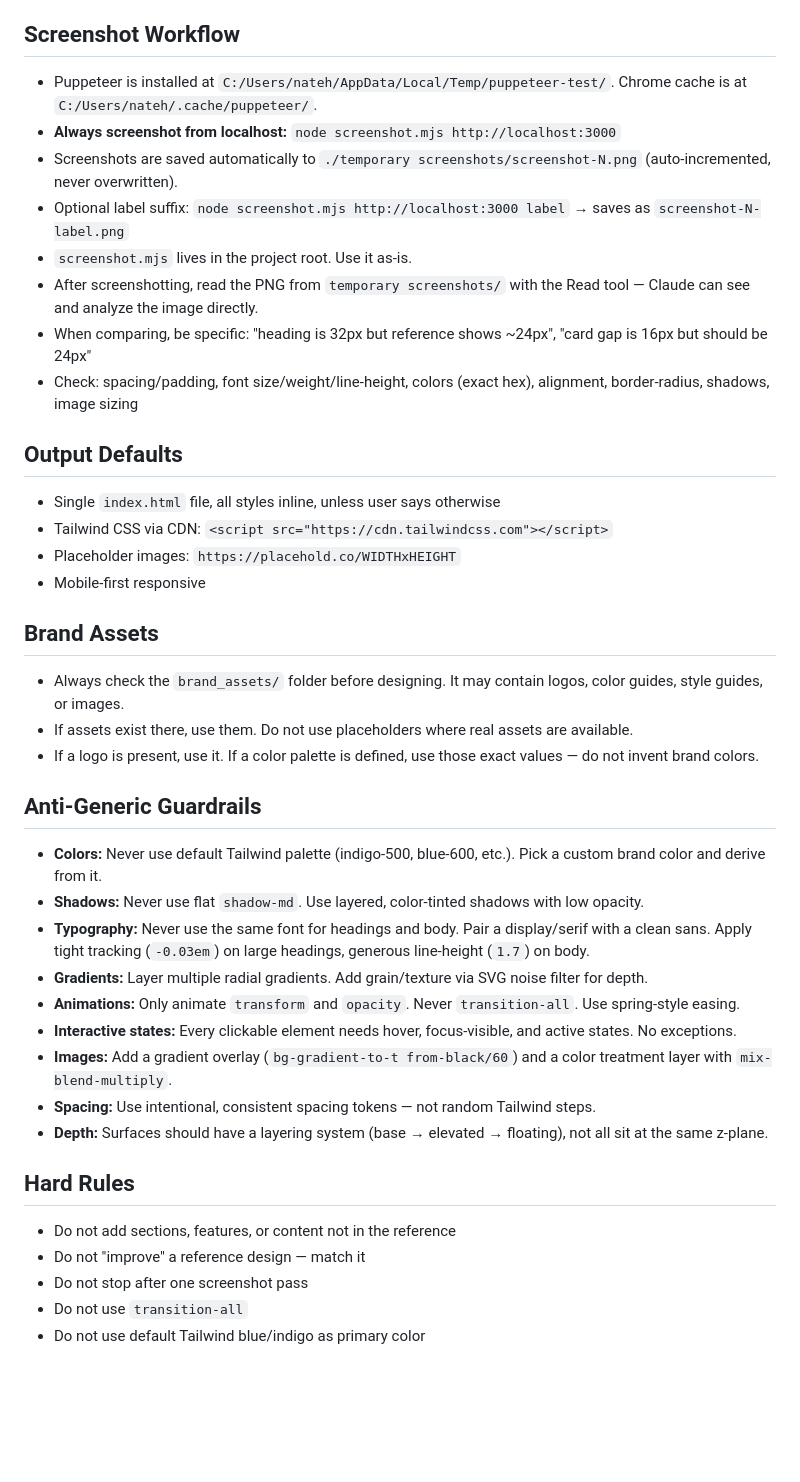
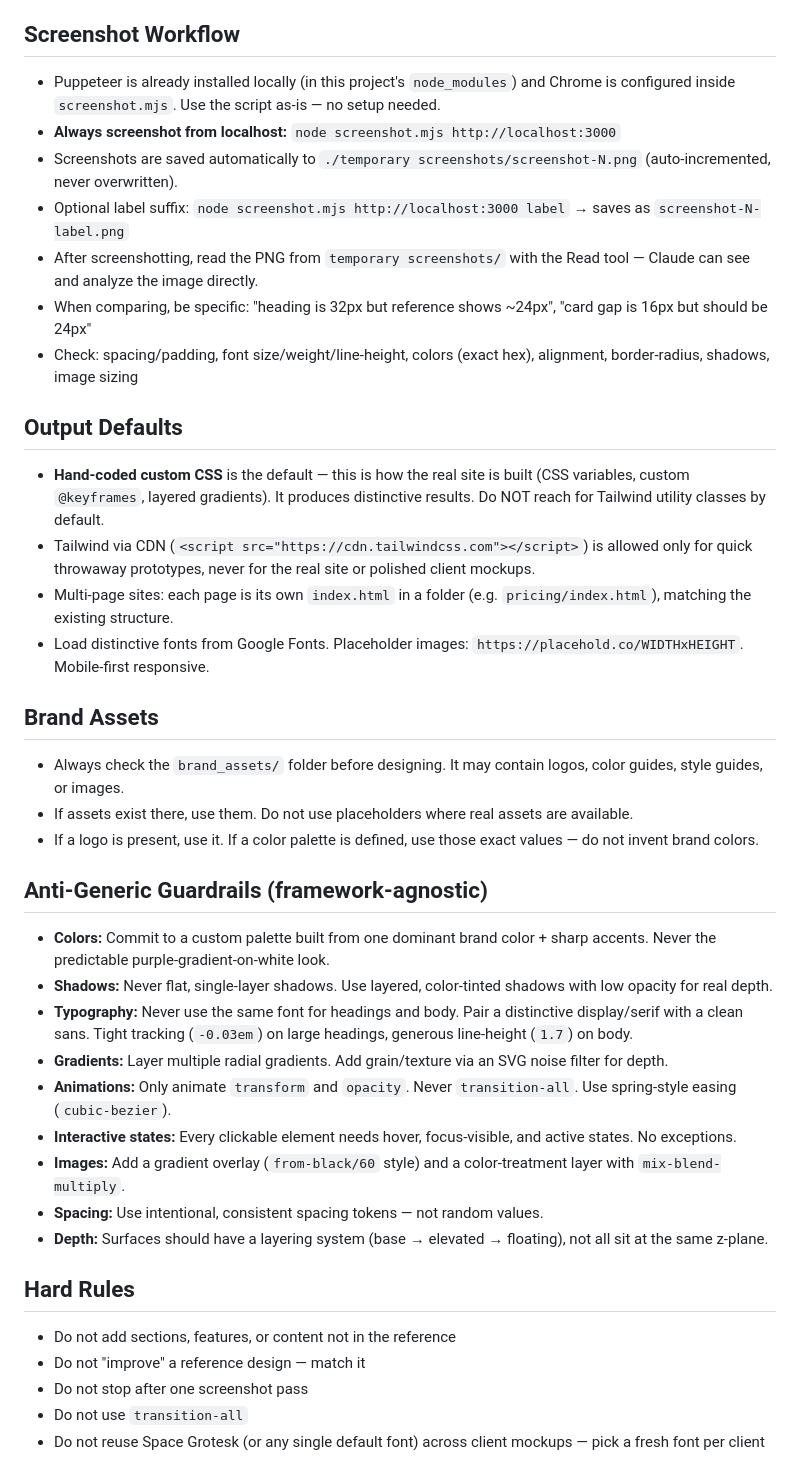
Before and after one commit to ivansuofficial-star/Weblance-Studios, a Markdown page: CLAUDE.md, the part around one of its changes. GitHub-like rendering; blank space fills up the shorter version.

Commit message:
Rework CLAUDE.md: two build modes + font discipline to avoid generic AI look
Split rules into Weblance's own site (consistent brand) vs client mockups
(fresh aesthetic each time). Add font-rotation rule (no defaulting to Space
Grotesk), align defaults to hand-coded custom CSS over Tailwind, fix stale
Puppeteer path.

Co-Authored-By: Claude Opus 4.8 <noreply@anthropic.com>

```diff
--- a/CLAUDE.md
+++ b/CLAUDE.md
@@ -15,35 +30,34 @@
 - If the server is already running, do not start a second instance.
 
 ## Screenshot Workflow
-- Puppeteer is installed at `C:/Users/nateh/AppData/Local/Temp/puppeteer-test/`. Chrome cache is at `C:/Users/nateh/.cache/puppeteer/`.
+- Puppeteer is already installed locally (in this project's `node_modules`) and Chrome is configured inside `screenshot.mjs`. Use the script as-is — no setup needed.
 - **Always screenshot from localhost:** `node screenshot.mjs http://localhost:3000`
 - Screenshots are saved automatically to `./temporary screenshots/screenshot-N.png` (auto-incremented, never overwritten).
 - Optional label suffix: `node screenshot.mjs http://localhost:3000 label` → saves as `screenshot-N-label.png`
-- `screenshot.mjs` lives in the project root. Use it as-is.
 - After screenshotting, read the PNG from `temporary screenshots/` with the Read tool — Claude can see and analyze the image directly.
 - When comparing, be specific: "heading is 32px but reference shows ~24px", "card gap is 16px but should be 24px"
 - Check: spacing/padding, font size/weight/line-height, colors (exact hex), alignment, border-radius, shadows, image sizing
 
 ## Output Defaults
-- Single `index.html` file, all styles inline, unless user says otherwise
-- Tailwind CSS via CDN: `<script src="https://cdn.tailwindcss.com"></script>`
-- Placeholder images: `https://placehold.co/WIDTHxHEIGHT`
-- Mobile-first responsive
+- **Hand-coded custom CSS** is the default — this is how the real site is built (CSS variables, custom `@keyframes`, layered gradients). It produces distinctive results. Do NOT reach for Tailwind utility classes by default.
+- Tailwind via CDN (`<script src="https://cdn.tailwindcss.com"></script>`) is allowed only for quick throwaway prototypes, never for the real site or polished client mockups.
+- Multi-page sites: each page is its own `index.html` in a folder (e.g. `pricing/index.html`), matching the existing structure.
+- Load distinctive fonts from Google Fonts. Placeholder images: `https://placehold.co/WIDTHxHEIGHT`. Mobile-first responsive.
 
 ## Brand Assets
 - Always check the `brand_assets/` folder before designing. It may contain logos, color guides, style guides, or images.
 - If assets exist there, use them. Do not use placeholders where real assets are available.
 - If a logo is present, use it. If a color palette is defined, use those exact values — do not invent brand colors.
 
-## Anti-Generic Guardrails
-- **Colors:** Never use default Tailwind palette (indigo-500, blue-600, etc.). Pick a custom brand color and derive from it.
-- **Shadows:** Never use flat `shadow-md`. Use layered, color-tinted shadows with low opacity.
-- **Typography:** Never use the same font for headings and body. Pair a display/serif with a clean sans. Apply tight tracking (`-0.03em`) on large headings, generous line-height (`1.7`) on body.
-- **Gradients:** Layer multiple radial gradients. Add grain/texture via SVG noise filter for depth.
-- **Animations:** Only animate `transform` and `opacity`. Never `transition-all`. Use spring-style easing.
+## Anti-Generic Guardrails (framework-agnostic)
+- **Colors:** Commit to a custom palette built from one dominant brand color + sharp accents. Never the predictable purple-gradient-on-white look.
+- **Shadows:** Never flat, single-layer shadows. Use layered, color-tinted shadows with low opacity for real depth.
+- **Typography:** Never use the same font for headings and body. Pair a distinctive display/serif with a clean sans. Tight tracking (`-0.03em`) on large headings, generous line-height (`1.7`) on body.
+- **Gradients:** Layer multiple radial gradients. Add grain/texture via an SVG noise filter for depth.
+- **Animations:** Only animate `transform` and `opacity`. Never `transition-all`. Use spring-style easing (`cubic-bezier`).
 - **Interactive states:** Every clickable element needs hover, focus-visible, and active states. No exceptions.
-- **Images:** Add a gradient overlay (`bg-gradient-to-t from-black/60`) and a color treatment layer with `mix-blend-multiply`.
-- **Spacing:** Use intentional, consistent spacing tokens — not random Tailwind steps.
+- **Images:** Add a gradient overlay (`from-black/60` style) and a color-treatment layer with `mix-blend-multiply`.
+- **Spacing:** Use intentional, consistent spacing tokens — not random values.
 - **Depth:** Surfaces should have a layering system (base → elevated → floating), not all sit at the same z-plane.
 
 ## Hard Rules
@@ -51,4 +65,4 @@
 - Do not "improve" a reference design — match it
 - Do not stop after one screenshot pass
 - Do not use `transition-all`
-- Do not use default Tailwind blue/indigo as primary color
+- Do not reuse Space Grotesk (or any single default font) across client mockups — pick a fresh font per client
```
Also changed, not shown: other parts of CLAUDE.md (+15 -0 lines).
